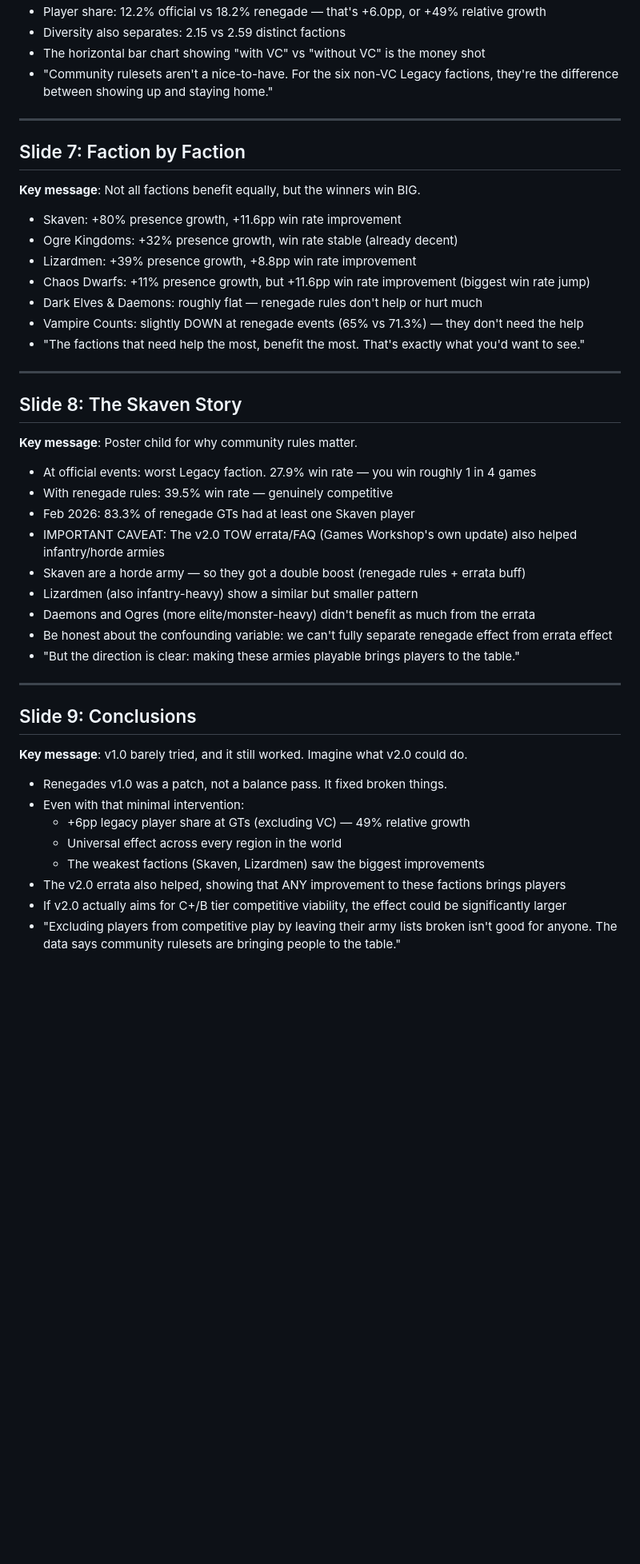
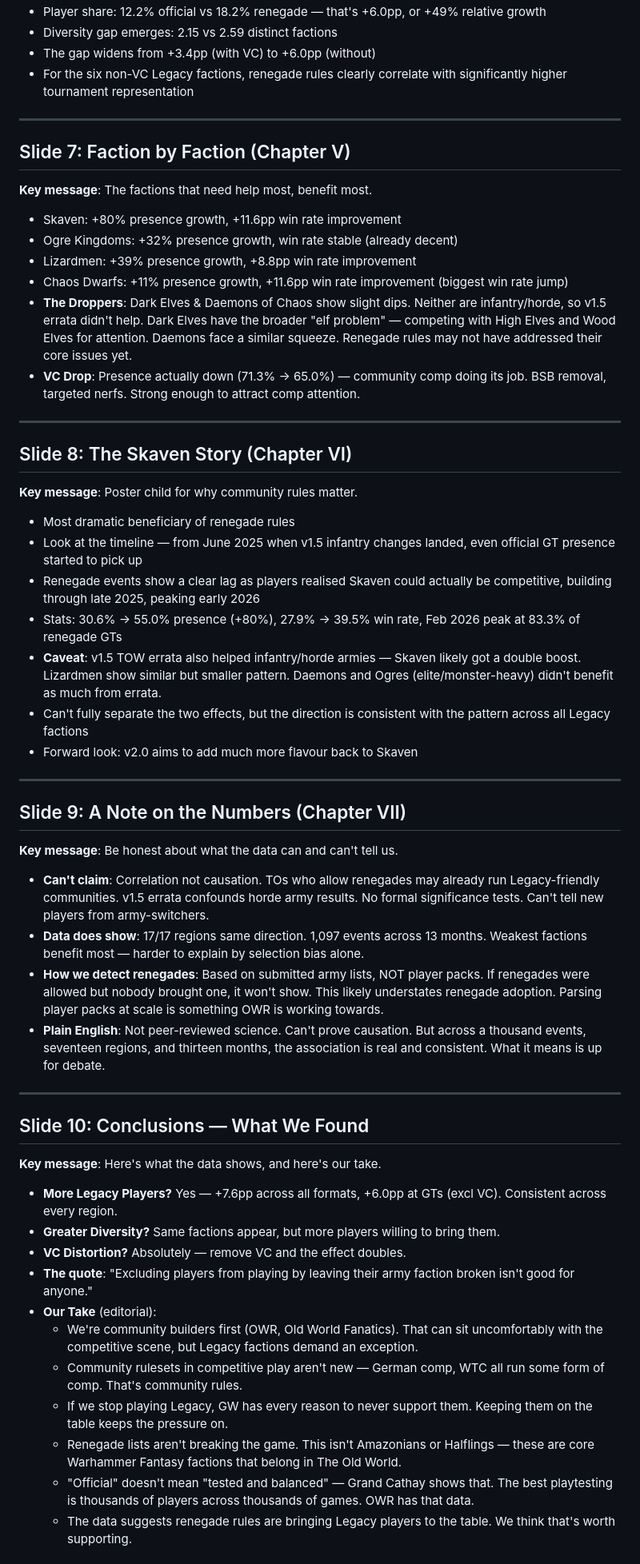
Before and after one commit to tributech/owr-website, a Markdown page: docs/renegade-effect-speaker-notes.md, the part around one of its changes. Shown at 80% size. Rendered like a GitHub page; blank space fills up the shorter version.

```diff
--- a/docs/renegade-effect-speaker-notes.md
+++ b/docs/renegade-effect-speaker-notes.md
@@ -96,49 +96,61 @@ Full interactive article: https://www.oldworldrankings.com/insights/renegade-eff
 - Player share: 12.2% official vs 18.2% renegade — that's +6.0pp, or +49% relative growth
-- Diversity also separates: 2.15 vs 2.59 distinct factions
-- The horizontal bar chart showing "with VC" vs "without VC" is the money shot
-- "Community rulesets aren't a nice-to-have. For the six non-VC Legacy factions, they're the difference between showing up and staying home."
+- Diversity gap emerges: 2.15 vs 2.59 distinct factions
+- The gap widens from +3.4pp (with VC) to +6.0pp (without)
+- For the six non-VC Legacy factions, renegade rules clearly correlate with significantly higher tournament representation
 
 ---
 
-## Slide 7: Faction by Faction
+## Slide 7: Faction by Faction (Chapter V)
 
-**Key message**: Not all factions benefit equally, but the winners win BIG.
+**Key message**: The factions that need help most, benefit most.
 
 - Skaven: +80% presence growth, +11.6pp win rate improvement
 - Ogre Kingdoms: +32% presence growth, win rate stable (already decent)
 - Lizardmen: +39% presence growth, +8.8pp win rate improvement
-- Chaos Dwarfs: +11% presence growth, but +11.6pp win rate improvement (biggest win rate jump)
-- Dark Elves & Daemons: roughly flat — renegade rules don't help or hurt much
-- Vampire Counts: slightly DOWN at renegade events (65% vs 71.3%) — they don't need the help
-- "The factions that need help the most, benefit the most. That's exactly what you'd want to see."
+- Chaos Dwarfs: +11% presence growth, +11.6pp win rate improvement (biggest win rate jump)
+- **The Droppers**: Dark Elves & Daemons of Chaos show slight dips. Neither are infantry/horde, so v1.5 errata didn't help. Dark Elves have the broader "elf problem" — competing with High Elves and Wood Elves for attention. Daemons face a similar squeeze. Renegade rules may not have addressed their core issues yet.
+- **VC Drop**: Presence actually down (71.3% → 65.0%) — community comp doing its job. BSB removal, targeted nerfs. Strong enough to attract comp attention.
 
 ---
 
-## Slide 8: The Skaven Story
+## Slide 8: The Skaven Story (Chapter VI)
 
 **Key message**: Poster child for why community rules matter.
 
-- At official events: worst Legacy faction. 27.9% win rate — you win roughly 1 in 4 games
-- With renegade rules: 39.5% win rate — genuinely competitive
-- Feb 2026: 83.3% of renegade GTs had at least one Skaven player
-- IMPORTANT CAVEAT: The v2.0 TOW errata/FAQ (Games Workshop's own update) also helped infantry/horde armies
-- Skaven are a horde army — so they got a double boost (renegade rules + errata buff)
-- Lizardmen (also infantry-heavy) show a similar but smaller pattern
-- Daemons and Ogres (more elite/monster-heavy) didn't benefit as much from the errata
-- Be honest about the confounding variable: we can't fully separate renegade effect from errata effect
-- "But the direction is clear: making these armies playable brings players to the table."
+- Most dramatic beneficiary of renegade rules
+- Look at the timeline — from June 2025 when v1.5 infantry changes landed, even official GT presence started to pick up
+- Renegade events show a clear lag as players realised Skaven could actually be competitive, building through late 2025, peaking early 2026
+- Stats: 30.6% → 55.0% presence (+80%), 27.9% → 39.5% win rate, Feb 2026 peak at 83.3% of renegade GTs
+- **Caveat**: v1.5 TOW errata also helped infantry/horde armies — Skaven likely got a double boost. Lizardmen show similar but smaller pattern. Daemons and Ogres (elite/monster-heavy) didn't benefit as much from errata.
+- Can't fully separate the two effects, but the direction is consistent with the pattern across all Legacy factions
+- Forward look: v2.0 aims to add much more flavour back to Skaven
 
 ---
 
-## Slide 9: Conclusions
+## Slide 9: A Note on the Numbers (Chapter VII)
 
-**Key message**: v1.0 barely tried, and it still worked. Imagine what v2.0 could do.
+**Key message**: Be honest about what the data can and can't tell us.
 
-- Renegades v1.0 was a patch, not a balance pass. It fixed broken things.
-- Even with that minimal intervention:
-  - +6pp legacy player share at GTs (excluding VC) — 49% relative growth
-  - Universal effect across every region in the world
-  - The weakest factions (Skaven, Lizardmen) saw the biggest improvements
-- The v2.0 errata also helped, showing that ANY improvement to these factions brings players
-- If v2.0 actually aims for C+/B tier competitive viability, the effect could be significantly larger
-- "Excluding players from competitive play by leaving their army lists broken isn't good for anyone. The data says community rulesets are bringing people to the table."
+- **Can't claim**: Correlation not causation. TOs who allow renegades may already run Legacy-friendly communities. v1.5 errata confounds horde army results. No formal significance tests. Can't tell new players from army-switchers.
+- **Data does show**: 17/17 regions same direction. 1,097 events across 13 months. Weakest factions benefit most — harder to explain by selection bias alone.
+- **How we detect renegades**: Based on submitted army lists, NOT player packs. If renegades were allowed but nobody brought one, it won't show. This likely understates renegade adoption. Parsing player packs at scale is something OWR is working towards.
+- **Plain English**: Not peer-reviewed science. Can't prove causation. But across a thousand events, seventeen regions, and thirteen months, the association is real and consistent. What it means is up for debate.
+
+---
+
+## Slide 10: Conclusions — What We Found
+
+**Key message**: Here's what the data shows, and here's our take.
+
+- **More Legacy Players?** Yes — +7.6pp across all formats, +6.0pp at GTs (excl VC). Consistent across every region.
+- **Greater Diversity?** Same factions appear, but more players willing to bring them.
+- **VC Distortion?** Absolutely — remove VC and the effect doubles.
+- **The quote**: "Excluding players from playing by leaving their army faction broken isn't good for anyone."
+- **Our Take** (editorial):
+  - We're community builders first (OWR, Old World Fanatics). That can sit uncomfortably with the competitive scene, but Legacy factions demand an exception.
+  - Community rulesets in competitive play aren't new — German comp, WTC all run some form of comp. That's community rules.
+  - If we stop playing Legacy, GW has every reason to never support them. Keeping them on the table keeps the pressure on.
+  - Renegade lists aren't breaking the game. This isn't Amazonians or Halflings — these are core Warhammer Fantasy factions that belong in The Old World.
+  - "Official" doesn't mean "tested and balanced" — Grand Cathay shows that. The best playtesting is thousands of players across thousands of games. OWR has that data.
+  - The data suggests renegade rules are bringing Legacy players to the table. We think that's worth supporting.
+
```
Also changed, not shown: other parts of docs/renegade-effect-speaker-notes.md (+52 -43 lines).
